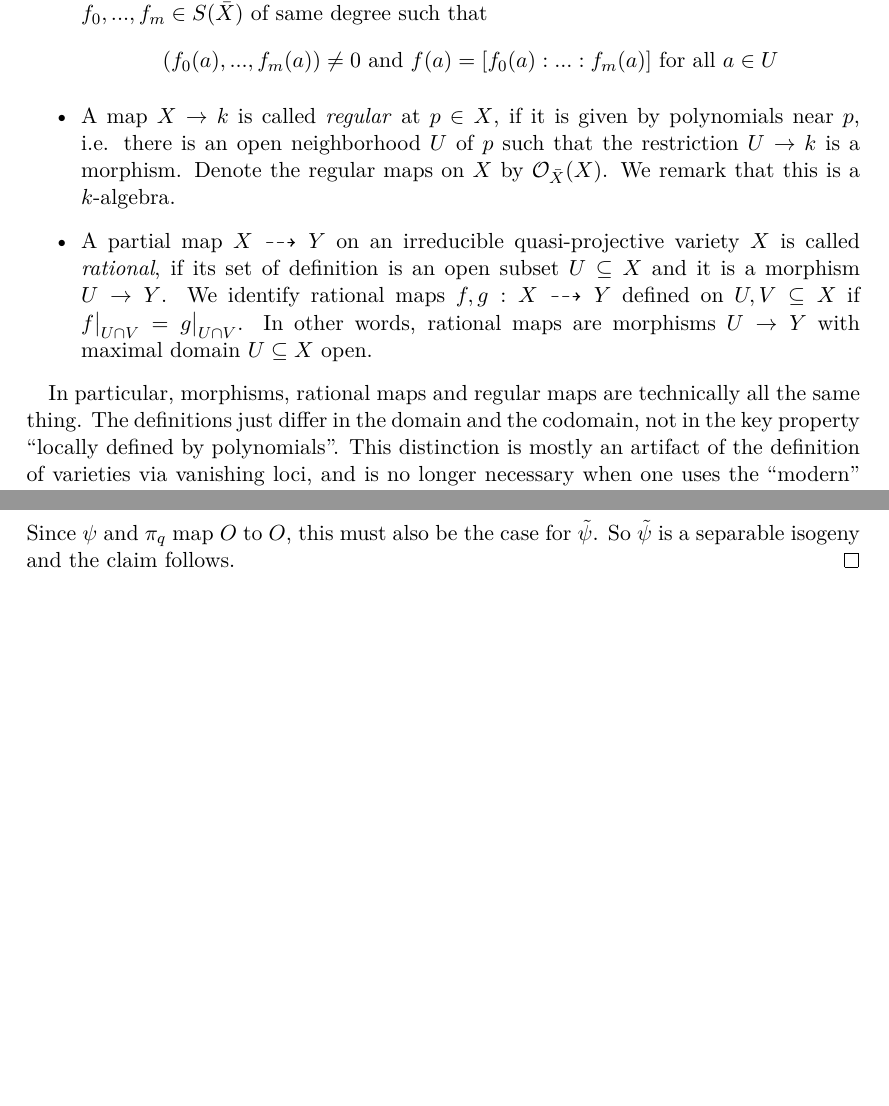
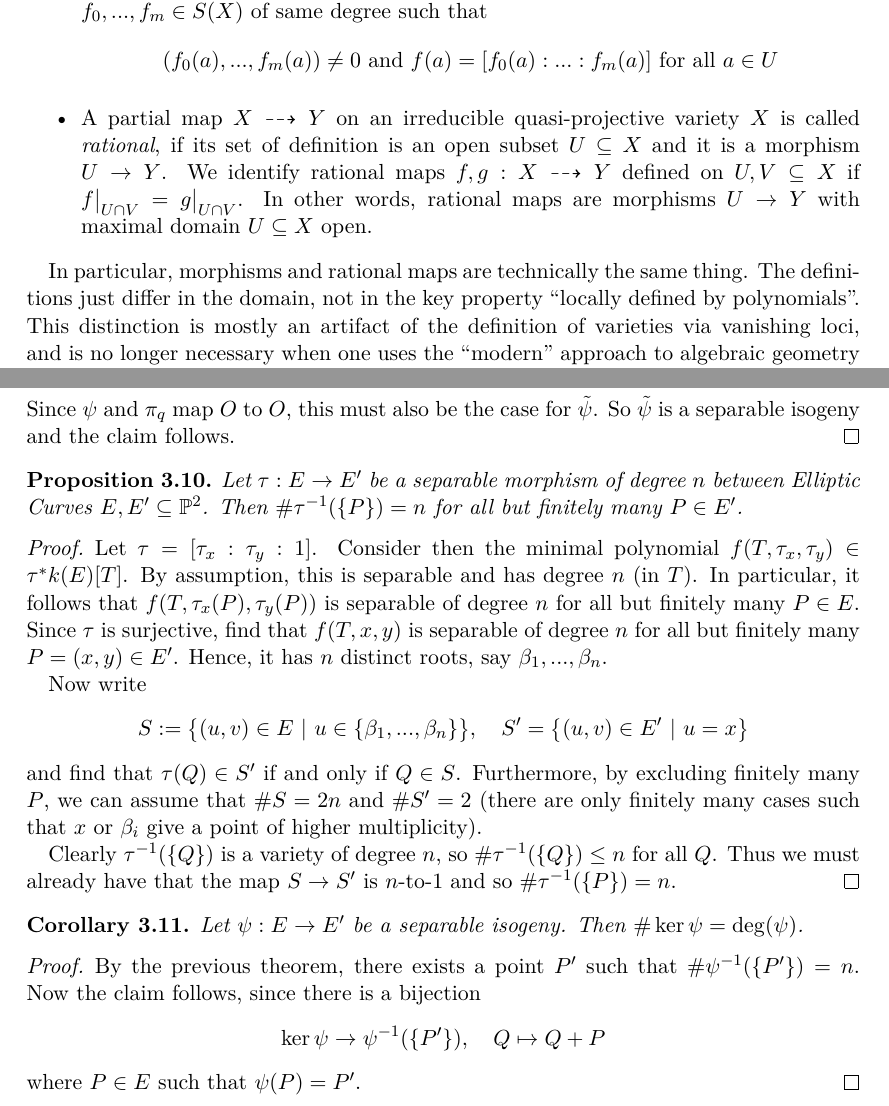
Before and after one commit to FeanorTheElf/mathematical-factsheet, a LaTeX CV (curves.tex): two parts of pages 2 and 14 of 19 before the commit and two parts of pages 2 and 14 of 20 after it, joined at a grey line, cut so that both start at the same text, the shorter picture padded with empty space. Compiled offline with pdfLaTeX.

Commit message:
Added note about separable isogeny degree

```diff
--- a/curves.tex
+++ b/curves.tex
@@ -91,16 +91,13 @@ Note that the graded ring is not invariant under isomorphisms of projective vari
         \begin{equation*}
             (f_0(a), ..., f_m(a)) \neq 0 \ \text{and} \ f(a) = [f_0(a) : ... : f_m(a)] \ \text{for all $a \in U$}
         \end{equation*}
-        \item A map $X \to k$ is called \emph{regular} at $p \in X$, if it is given by polynomials near $p$, i.e. there is an open neighborhood $U$ of $p$ such that the restriction $U \to k$ is a morphism.
-        Denote the regular maps on $X$ by $\mathcal{O}_{\bar{X}}(X)$.
-        We remark that this is a $k$-algebra.
         \item A partial map $X \dashrightarrow Y$ on an irreducible quasi-projective variety $X$ is called \emph{rational}, if its set of definition is an open subset $U \subseteq X$ and it is a morphism $U \to Y$.
         We identify rational maps $f, g: X \dashrightarrow Y$ defined on $U, V \subseteq X$ if $\restr{f}{U \cap V} = \restr{g}{U \cap V}$.
         In other words, rational maps are morphisms $U \to Y$ with maximal domain $U \subseteq X$ open.
     \end{itemize}
 \end{definition}
-In particular, morphisms, rational maps and regular maps are technically all the same thing.
-The definitions just differ in the domain and the codomain, not in the key property ``locally defined by polynomials''.
+In particular, morphisms and rational maps are technically the same thing.
+The definitions just differ in the domain, not in the key property ``locally defined by polynomials''.
 This distinction is mostly an artifact of the definition of varieties via vanishing loci, and is no longer necessary when one uses the ``modern'' approach to algebraic geometry based on schemes.
 
 \subsection{The coordinate rings}
@@ -746,6 +743,41 @@ Note that the Frobenius endomorphism $k \to k, \ \alpha \mapsto \alpha^q$ has tr
     Since $\psi$ and $\pi_q$ map $\O$ to $\O$, this must also be the case for $\tilde{\psi}$.
     So $\tilde{\psi}$ is a separable isogeny and the claim follows.
 \end{proof}
+\begin{prop}
+    Let $\tau: E \to E'$ be a separable morphism of degree $n$ between Elliptic Curves $E, E' \subseteq \Proj^2$.
+    Then $\#\tau^{-1}(\{P\}) = n$ for all but finitely many $P \in E'$.
+\end{prop}
+\begin{proof}
+    Let $\tau = [\tau_x : \tau_y : 1]$.
+    Consider then the minimal polynomial $f(T, \tau_x, \tau_y) \in \tau^*k(E)[T]$.
+    By assumption, this is separable and has degree $n$ (in $T$).
+    In particular, it follows that $f(T, \tau_x(P), \tau_y(P))$ is separable of degree $n$ for all but finitely many $P \in E$.
+    Since $\tau$ is surjective, find that $f(T, x, y)$ is separable of degree $n$ for all but finitely many $P = (x, y) \in E'$.
+    Hence, it has $n$ distinct roots, say $\beta_1, ..., \beta_n$.
+
+    Now write
+    \begin{equation*}
+        S := \bigl\{ (u, v) \in E \ | \ u \in \{ \beta_1, ..., \beta_n \} \bigr\}, \quad S' = \bigl\{ (u, v) \in E' \ | \ u = x \bigr\}
+    \end{equation*}
+    and find that $\tau(Q) \in S'$ if and only if $Q \in S$.
+    Furthermore, by excluding finitely many $P$, we can assume that $\#S = 2n$ and $\#S' = 2$ (there are only finitely many cases such that $x$ or $\beta_i$ give a point of higher multiplicity).
+
+    Clearly $\tau^{-1}(\{Q\})$ is a variety of degree $n$, so $\#\tau^{-1}(\{Q\}) \leq n$ for all $Q$.
+    Thus we must already have that the map $S \to S'$ is $n$-to-1 and so $\#\tau^{-1}(\{P\}) = n$.
+\end{proof}
+\begin{corollary}
+    \label{prop:deg_separable_isogeny}
+    Let $\psi: E \to E'$ be a separable isogeny.
+    Then $\#\ker\psi = \deg(\psi)$.
+\end{corollary}
+\begin{proof}
+    By the previous theorem, there exists a point $P'$ such that $\#\psi^{-1}(\{P'\}) = n$.
+    Now the claim follows, since there is a bijection
+    \begin{equation*}
+        \ker\psi \to \psi^{-1}(\{P'\}), \quad Q \mapsto Q + P
+    \end{equation*}
+    where $P \in E$ such that $\psi(P) = P'$.
+\end{proof}
 
 \section{Some Complex Analysis stuff}
 Since we want to use complex analysis, we restrict to $k = \C$ in this paragraph.
```
Also changed, not shown: curves.pdf, curves.tex (3 more changed lines).
